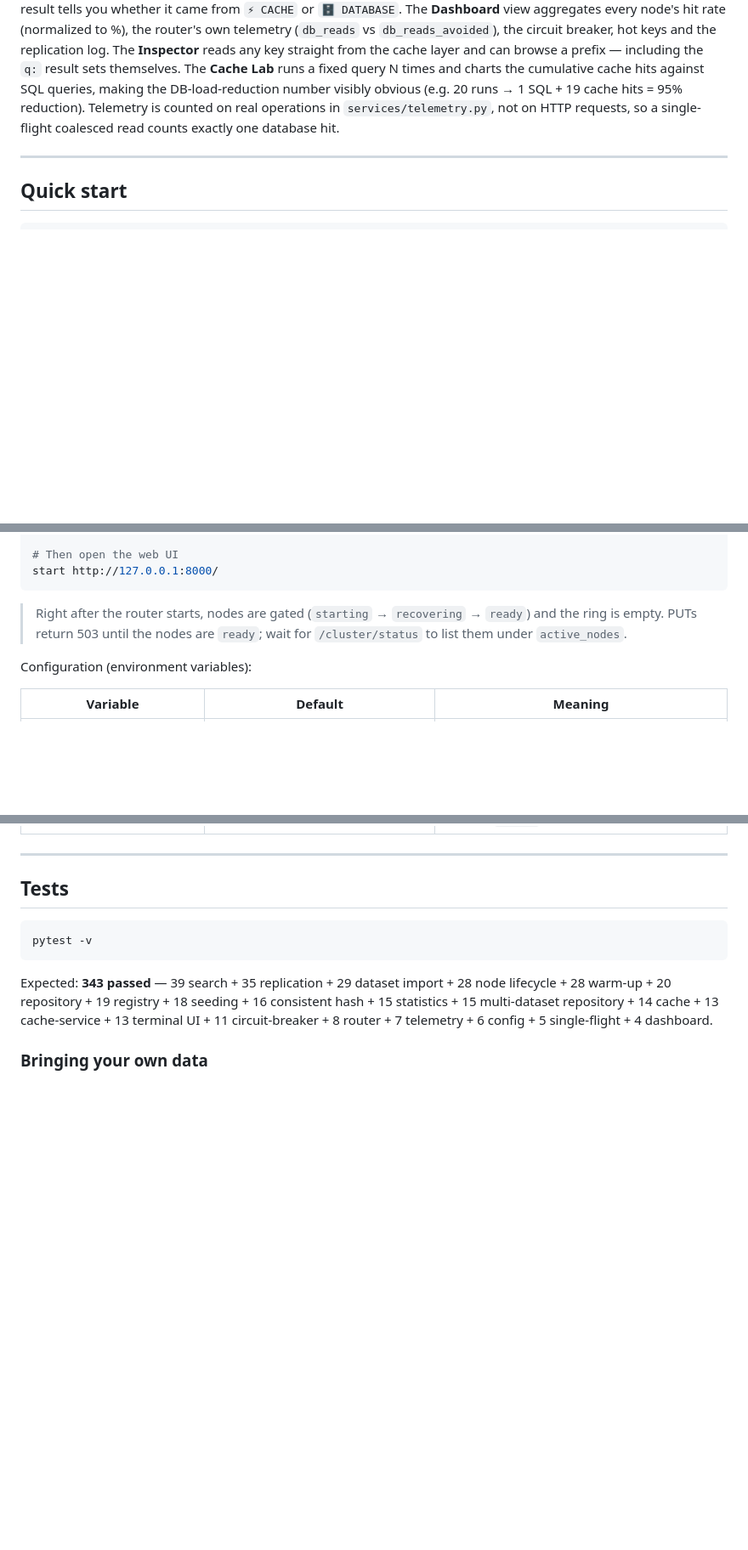
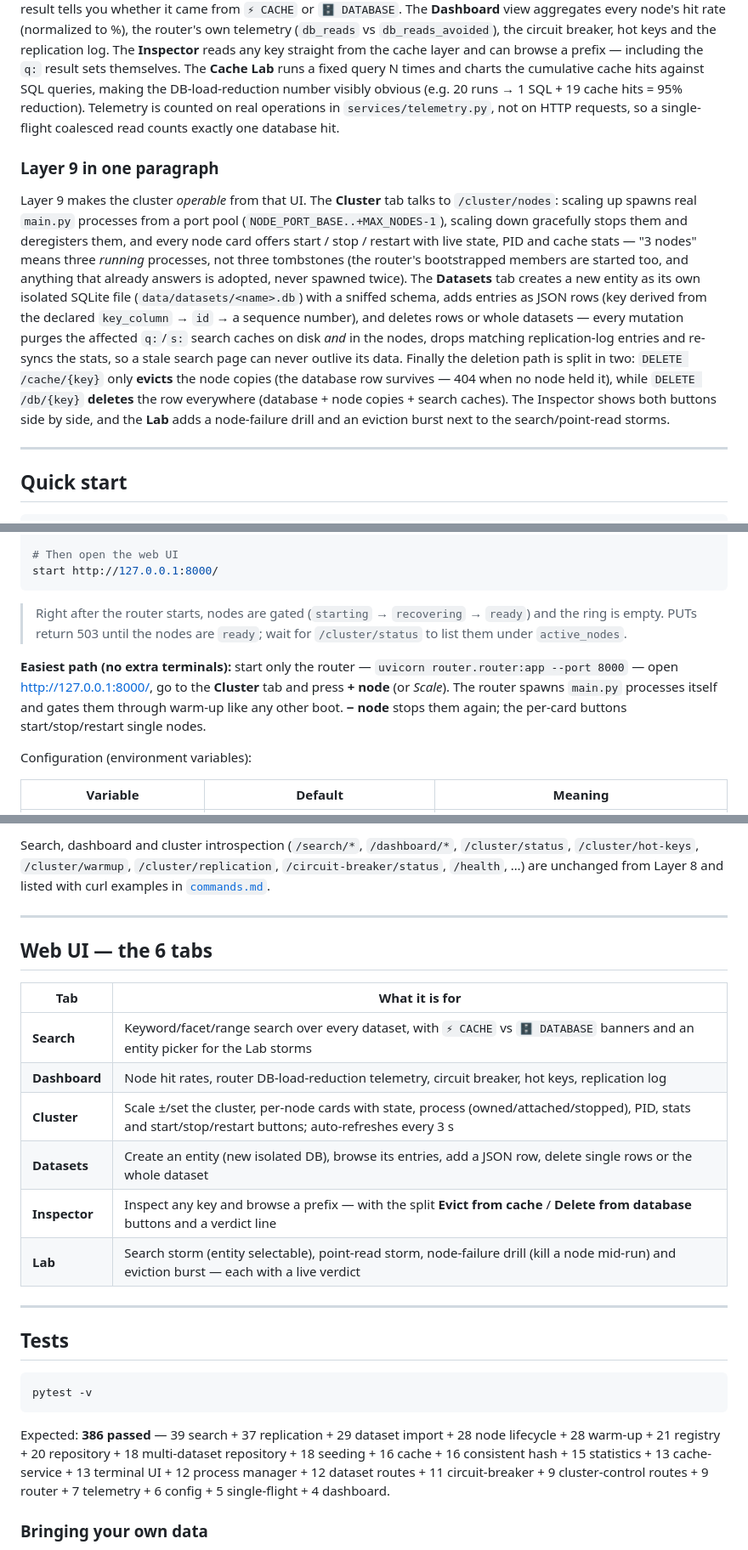
Before and after one commit to GauravPathania18/Distributed_cache_system, a Markdown page: README.md, 3 parts joined by grey strips. Shown at 85% size. Drawn GitHub-style; blank space fills up the shorter version.

Commit message:
Document Layer 9: cluster control, dataset admin, deletion split and the 6-tab UI
- Layer 9 roadmap rows and paragraph, easiest-path quick start (scale from the Cluster tab)
- HTTP API table covering the evict/delete split, the PUT warning, /cluster/nodes* and /datasets*
- 6-tab UI guide, new env vars (MAX_NODES, NODE_PORT_BASE, NODE_CAPACITY, NODE_START_TIMEOUT), test count updated to 386

````diff
--- a/README.md
+++ b/README.md
@@ -166,6 +169,30 @@ reduction). Telemetry is counted on real operations in
 `services/telemetry.py`, not on HTTP requests, so a single-flight
 coalesced read counts exactly one database hit.
 
+### Layer 9 in one paragraph
+
+Layer 9 makes the cluster *operable* from that UI. The **Cluster**
+tab talks to `/cluster/nodes`: scaling up spawns real `main.py`
+processes from a port pool (`NODE_PORT_BASE..+MAX_NODES-1`), scaling
+down gracefully stops them and deregisters them, and every node card
+offers start / stop / restart with live state, PID and cache stats —
+"3 nodes" means three *running* processes, not three tombstones (the
+router's bootstrapped members are started too, and anything that
+already answers is adopted, never spawned twice). The **Datasets**
+tab creates a new entity as its own isolated SQLite file
+(`data/datasets/<name>.db`) with a sniffed schema, adds entries as
+JSON rows (key derived from the declared `key_column` → `id` → a
+sequence number), and deletes rows or whole datasets — every mutation
+purges the affected `q:`/`s:` search caches on disk *and* in the
+nodes, drops matching replication-log entries and re-syncs the
+stats, so a stale search page can never outlive its data. Finally
+the deletion path is split in two: `DELETE /cache/{key}` only **evicts**
+the node copies (the database row survives — 404 when no node held
+it), while `DELETE /db/{key}` **deletes** the row everywhere
+(database + node copies + search caches). The Inspector shows both
+buttons side by side, and the **Lab** adds a node-failure drill and
+an eviction burst next to the search/point-read storms.
+
 ---
 
 ## Quick start
@@ -206,6 +233,13 @@ start http://127.0.0.1:8000/
 > PUTs return 503 until the nodes are `ready`; wait for
 > `/cluster/status` to list them under `active_nodes`.
 
+**Easiest path (no extra terminals):** start only the router —
+`uvicorn router.router:app --port 8000` — open
+http://127.0.0.1:8000/, go to the **Cluster** tab and press
+**+ node** (or *Scale*). The router spawns `main.py` processes itself
+and gates them through warm-up like any other boot. **− node** stops
+them again; the per-card buttons start/stop/restart single nodes.
+
 Configuration (environment variables):
 
 | Variable | Default | Meaning |
@@ -226,3 +301,21 @@ Configuration (environment variables):
+Search, dashboard and cluster introspection (`/search/*`,
+`/dashboard/*`, `/cluster/status`, `/cluster/hot-keys`,
+`/cluster/warmup`, `/cluster/replication`, `/circuit-breaker/status`,
+`/health`, …) are unchanged from Layer 8 and listed with curl
+examples in [`commands.md`](commands.md).
+
+---
+
+## Web UI — the 6 tabs
+
+| Tab | What it is for |
+|---|---|
+| **Search** | Keyword/facet/range search over every dataset, with `⚡ CACHE` vs `🗄 DATABASE` banners and an entity picker for the Lab storms |
+| **Dashboard** | Node hit rates, router DB-load-reduction telemetry, circuit breaker, hot keys, replication log |
+| **Cluster** | Scale ±/set the cluster, per-node cards with state, process (owned/attached/stopped), PID, stats and start/stop/restart buttons; auto-refreshes every 3 s |
+| **Datasets** | Create an entity (new isolated DB), browse its entries, add a JSON row, delete single rows or the whole dataset |
+| **Inspector** | Inspect any key and browse a prefix — with the split **Evict from cache** / **Delete from database** buttons and a verdict line |
+| **Lab** | Search storm (entity selectable), point-read storm, node-failure drill (kill a node mid-run) and eviction burst — each with a live verdict |
 
 ---
 
@@ -232,12 +325,13 @@ Configuration (environment variables):
 pytest -v
 ```
 
-Expected: **343 passed** — 39 search + 35 replication +
-29 dataset import + 28 node lifecycle + 28 warm-up + 20 repository +
-19 registry + 18 seeding + 16 consistent hash + 15 statistics +
-15 multi-dataset repository + 14 cache + 13 cache-service +
-13 terminal UI + 11 circuit-breaker + 8 router + 7 telemetry +
-6 config + 5 single-flight + 4 dashboard.
+Expected: **386 passed** — 39 search + 37 replication +
+29 dataset import + 28 node lifecycle + 28 warm-up + 21 registry +
+20 repository + 18 multi-dataset repository + 18 seeding + 16 cache +
+16 consistent hash + 15 statistics + 13 cache-service +
+13 terminal UI + 12 process manager + 12 dataset routes +
+11 circuit-breaker + 9 cluster-control routes + 9 router +
+7 telemetry + 6 config + 5 single-flight + 4 dashboard.
 
 ### Bringing your own data
 
````
Also changed, not shown: other parts of README.md (+45 -1 lines).
